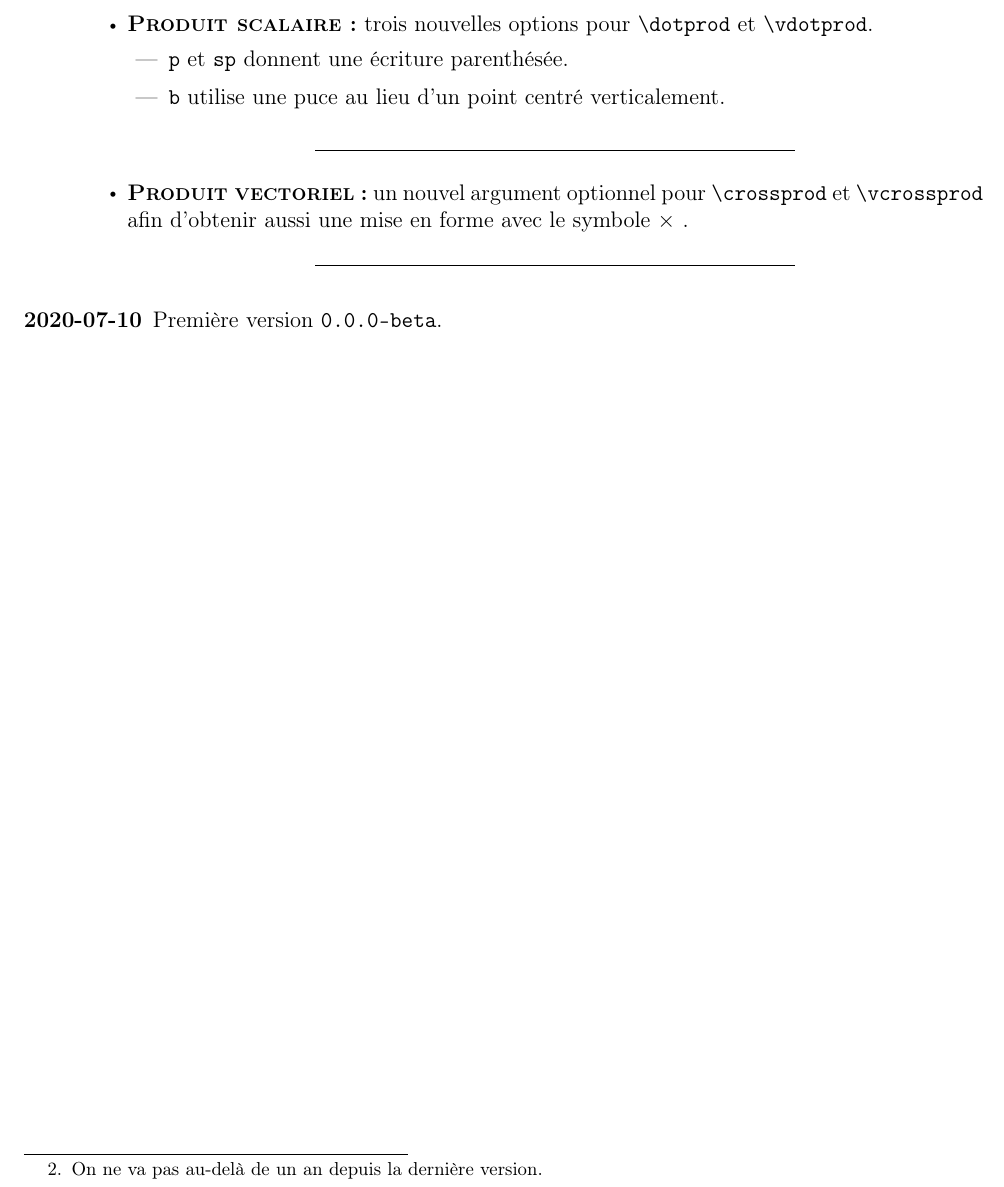
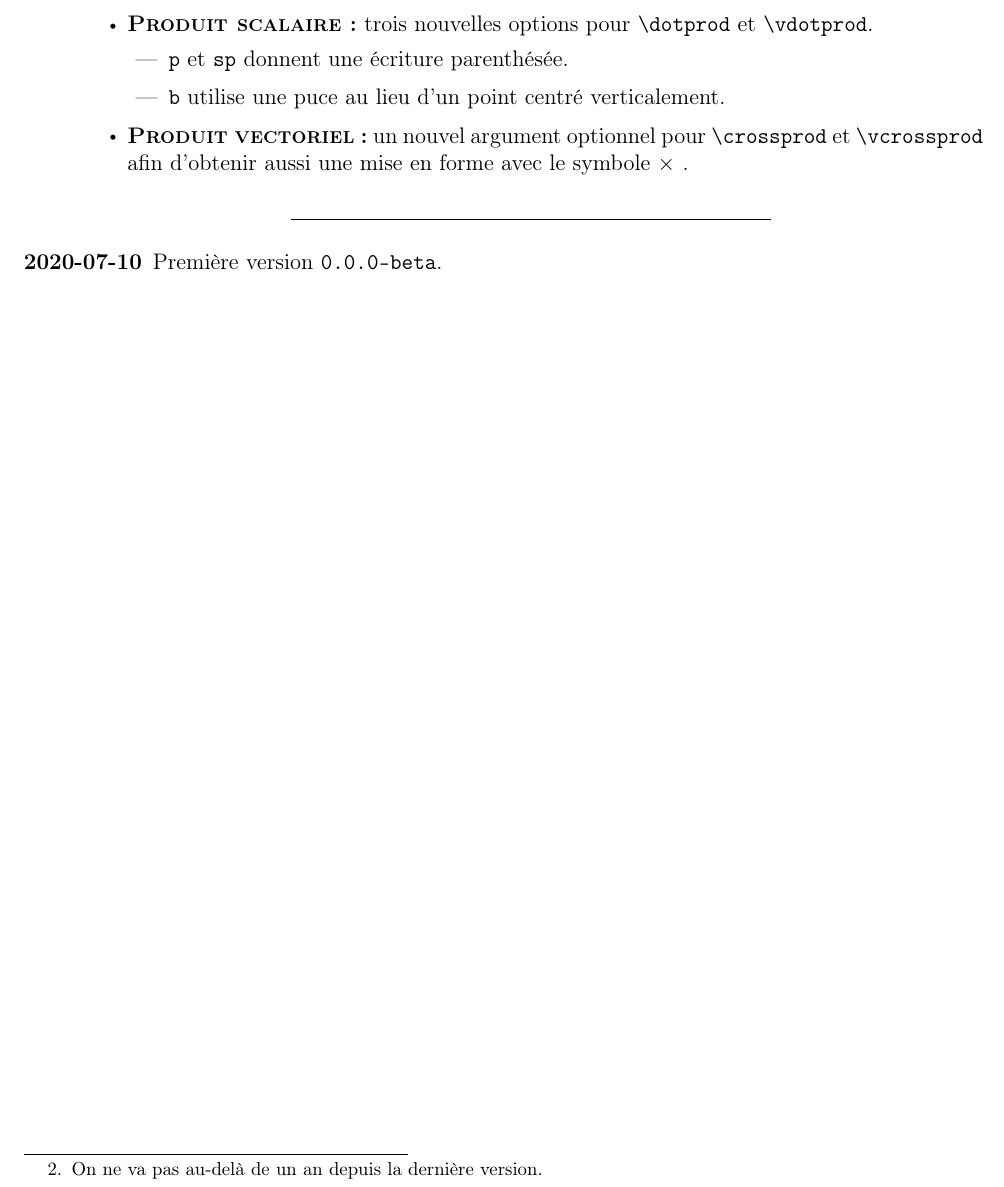
Before and after one commit to typensee-latex-OLD-IT-WILL-BE-REMOVED/tnsgeo, a LaTeX document (tnsgeo/tnsgeo-doc[fr].tex, which reads tnsgeo/tnsgeo.sty): part of page 14 of 20, cut so that both start at the same text. The pictures show the PDF file tnsgeo/tnsgeo-doc[fr].pdf that the author committed with the source.

Commit message:
Simpler public change logs

```diff
--- a/tnsgeo/tnsgeo-doc[fr].tex
+++ b/tnsgeo/tnsgeo-doc[fr].tex
@@ -1099,17 +1099,13 @@ Tous les changements sont disponibles uniquement en anglais dans le dossier \ver
             \item \verb+b+ utilise une puce au lieu d'un point centré verticalement.
         \end{itemize}
 
-
-    	\separation
-
+    	% -------------- %
 
         \item \topic*{Produit vectoriel}
               un nouvel argument optionnel pour \macro{crossprod} et \macro{vcrossprod} afin d'obtenir aussi une mise en forme avec le symbole $\times$ .
-
-
-        \separation
     \end{itemize}
 
+    \separation
 
 % ------------------------ %
 
--- a/tnsgeo/tnsgeo.sty
+++ b/tnsgeo/tnsgeo.sty
@@ -26,8 +26,8 @@
 \RequirePackage{yhmath}
 
 % TikZ libraries
+\usetikzlibrary{babel}
 \usetikzlibrary{calc}
-\usetikzlibrary{babel}
 
 
 % ------------------ %
```
Also changed, not shown: factory/99-major-change-log/01-change-log[fr].tex (+2 -6 lines), factory/99-major-change-log/changes/2020/07-17.tex (+3 -6 lines), tnsgeo/tnsgeo-doc[fr].pdf.
